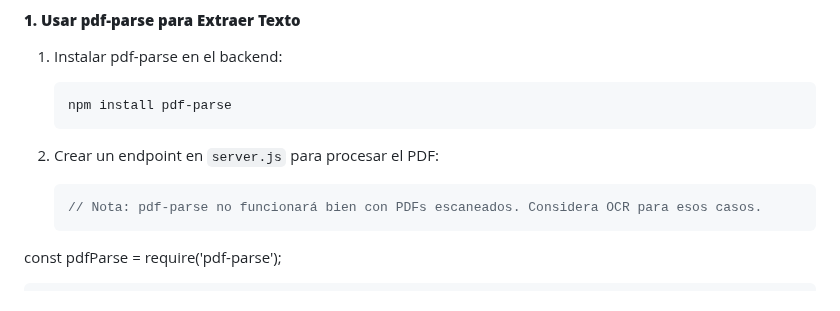
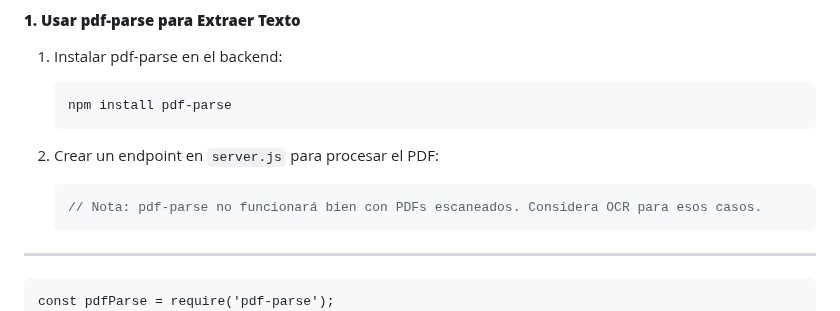
Before and after one commit to StickersHUB1/AUTRA, a Markdown page: README.md, the part around the change. Drawn GitHub-style.

````diff
--- a/README.md
+++ b/README.md
@@ -389,9 +389,10 @@ npm list pdf-lib
 
    ```javascript
    // Nota: pdf-parse no funcionará bien con PDFs escaneados. Considera OCR para esos casos.
-const pdfParse = require('pdf-parse');
+---
 
    ```
+const pdfParse = require('pdf-parse');
    app.post('/api/extraer-texto', async (req, res) => {
        const dataBuffer = fs.readFileSync('ruta/al/documento.pdf');
        pdfParse(dataBuffer).then(function(data) {
````
